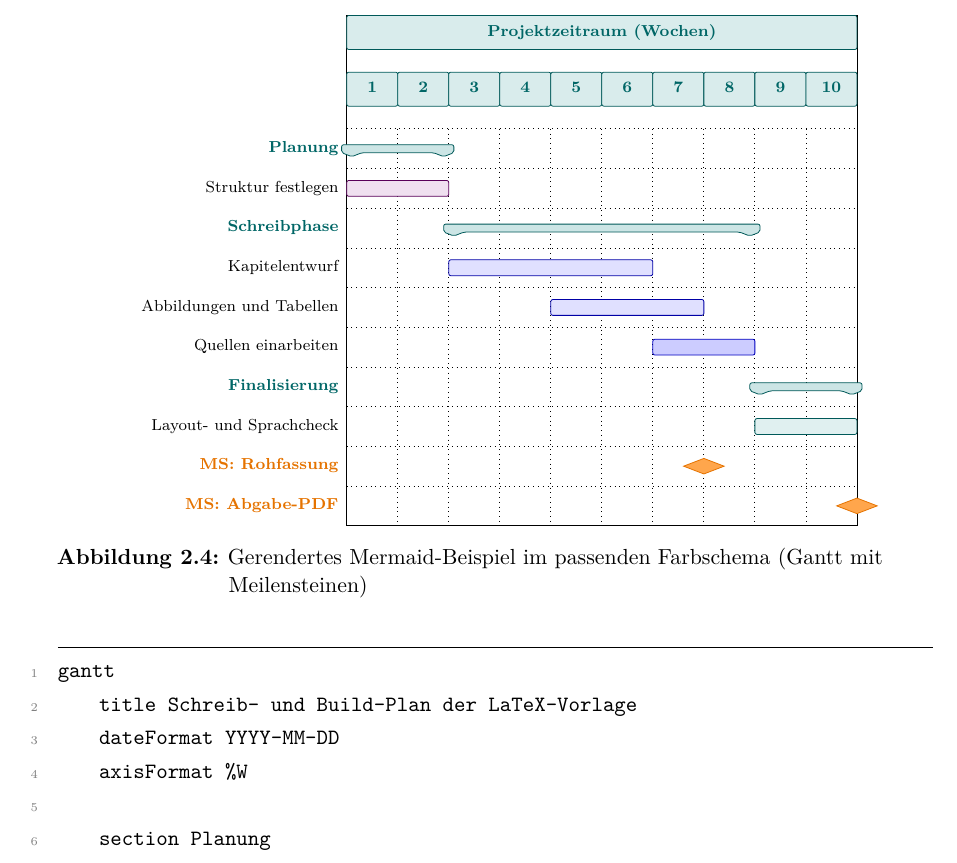
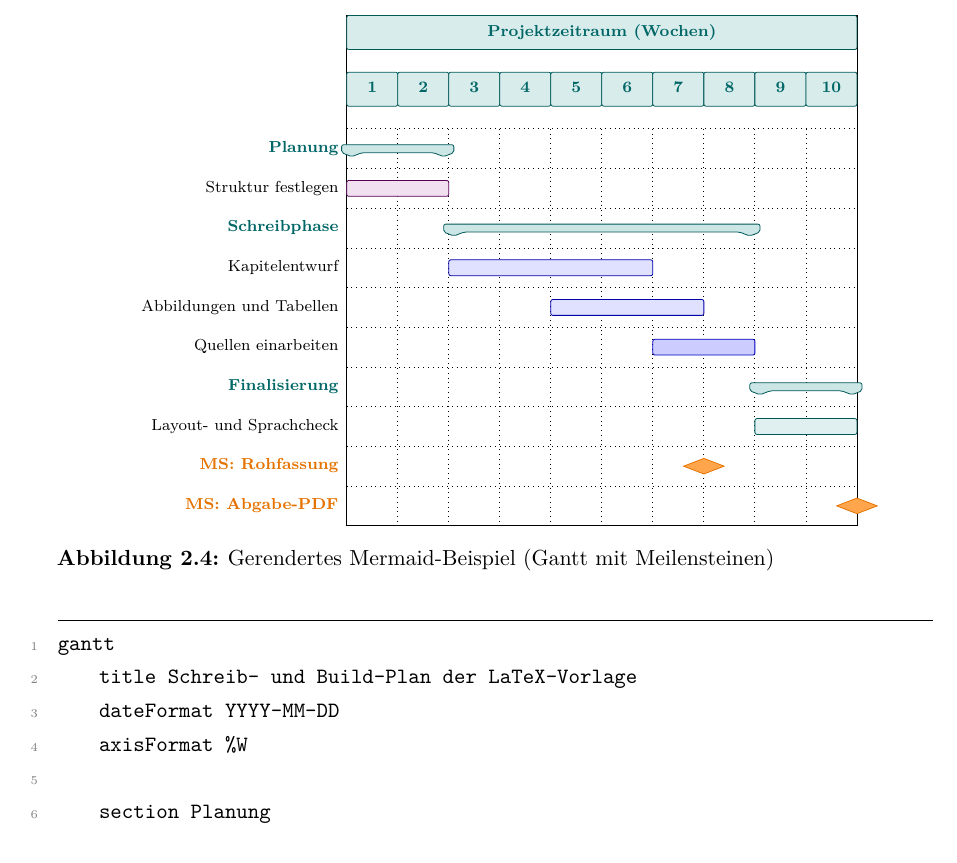
Before and after one commit to keanufuchs/LaTeX-Blueprint, a LaTeX document (dokument.tex, which reads kapitel/kapitel2.tex): part of page 11 of 20, cut so that both start at the same text. Compiled offline with pdfLaTeX.

Commit message:
Aktualisiere die Beschriftung des Gantt-Diagramms in Kapitel 2 zur Vereinfachung und Klarheit.

```diff
--- a/kapitel/kapitel2.tex
+++ b/kapitel/kapitel2.tex
@@ -246,7 +246,7 @@ Referenz auf das gerenderte Diagramm: \ref{fig:mermaid}. Referenz auf die Mermai
         \ganttmilestone{MS: Rohfassung}{7} \\
         \ganttmilestone{MS: Abgabe-PDF}{10}
     \end{ganttchart}
-    \caption{Gerendertes Mermaid-Beispiel im passenden Farbschema (Gantt mit Meilensteinen)}
+    \caption{Gerendertes Mermaid-Beispiel (Gantt mit Meilensteinen)}
     \label{fig:mermaid-gantt}
 \end{figure}
 
```
Also changed, not shown: dokument.pdf.
